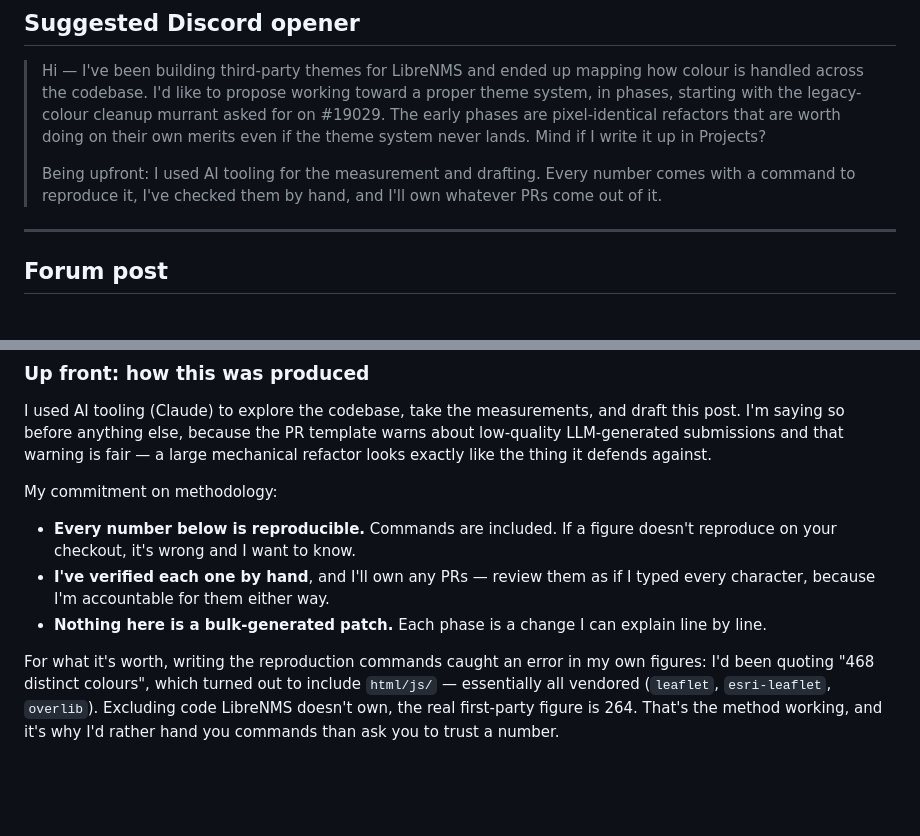
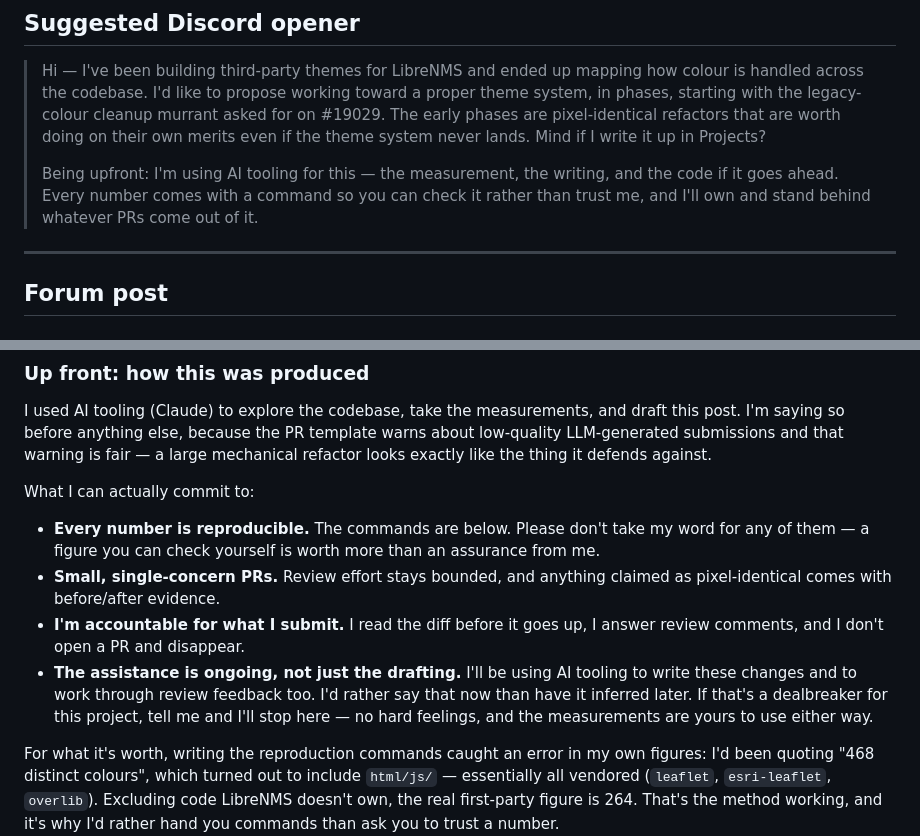
Before and after one commit to XBLOssia/librenms-skins, a Markdown page: docs/PROPOSAL.md, 2 parts joined by grey strips. GitHub-like rendering; blank space fills up the shorter version.

Commit message:
Replace an unverifiable claim in the proposal with ones that hold up
The disclosure section promised "nothing here is a bulk-generated patch - each
phase is a change I can explain line by line". That is not something the person
posting it can personally guarantee without assistance, and a claim that fails
under the first hard question is worse than no claim at all - especially in a
section whose entire job is establishing trust.

Replaced with commitments that survive scrutiny:

  - the numbers are reproducible, so don't take my word for them
  - small single-concern PRs, bounded review effort
  - accountable for what I submit: I read the diff, I answer review, I don't
    disappear
  - the AI assistance is ONGOING, not just drafting - including working through
    review feedback

That last point is the important one. Saying it up front removes any later
"gotcha", and it reframes the offer honestly: the maintainers' real concern
with LLM PRs is wasted review time and nobody accountable, not whether a human
typed the characters. Answering the actual concern is stronger than claiming
authorship nobody can verify.

Also softened the Discord opener the same way - "I've checked them by hand"
became "check it rather than trust me" - and corrected the roadmap, which still
described Phase 0 as three fixes rather than four.

Co-Authored-By: Claude Opus 5 <noreply@anthropic.com>

```diff
--- a/docs/PROPOSAL.md
+++ b/docs/PROPOSAL.md
@@ -26,9 +26,10 @@ worth a lot.
 > that are worth doing on their own merits even if the theme system never
 > lands. Mind if I write it up in Projects?
 >
-> Being upfront: I used AI tooling for the measurement and drafting. Every
-> number comes with a command to reproduce it, I've checked them by hand, and
-> I'll own whatever PRs come out of it.
+> Being upfront: I'm using AI tooling for this — the measurement, the writing,
+> and the code if it goes ahead. Every number comes with a command so you can
+> check it rather than trust me, and I'll own and stand behind whatever PRs
+> come out of it.
 
 ---
 
@@ -59,14 +60,20 @@ draft this post. I'm saying so before anything else, because the PR template
 warns about low-quality LLM-generated submissions and that warning is fair — a
 large mechanical refactor looks exactly like the thing it defends against.
 
-My commitment on methodology:
+What I can actually commit to:
 
-- **Every number below is reproducible.** Commands are included. If a figure
-  doesn't reproduce on your checkout, it's wrong and I want to know.
-- **I've verified each one by hand**, and I'll own any PRs — review them as if
-  I typed every character, because I'm accountable for them either way.
-- **Nothing here is a bulk-generated patch.** Each phase is a change I can
-  explain line by line.
+- **Every number is reproducible.** The commands are below. Please don't take
+  my word for any of them — a figure you can check yourself is worth more than
+  an assurance from me.
+- **Small, single-concern PRs.** Review effort stays bounded, and anything
+  claimed as pixel-identical comes with before/after evidence.
+- **I'm accountable for what I submit.** I read the diff before it goes up, I
+  answer review comments, and I don't open a PR and disappear.
+- **The assistance is ongoing, not just the drafting.** I'll be using AI tooling
+  to write these changes and to work through review feedback too. I'd rather
+  say that now than have it inferred later. If that's a dealbreaker for this
+  project, tell me and I'll stop here — no hard feelings, and the measurements
+  are yours to use either way.
 
 For what it's worth, writing the reproduction commands caught an error in my own
 figures: I'd been quoting "468 distinct colours", which turned out to include
```
Also changed, not shown: docs/ROADMAP.md (+3 -2 lines).
